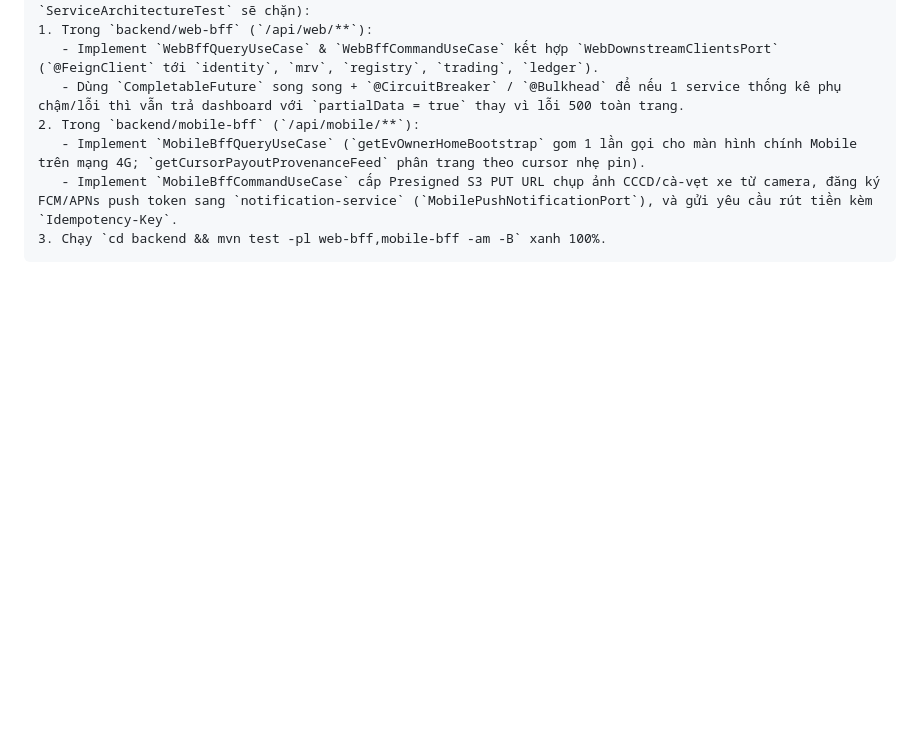
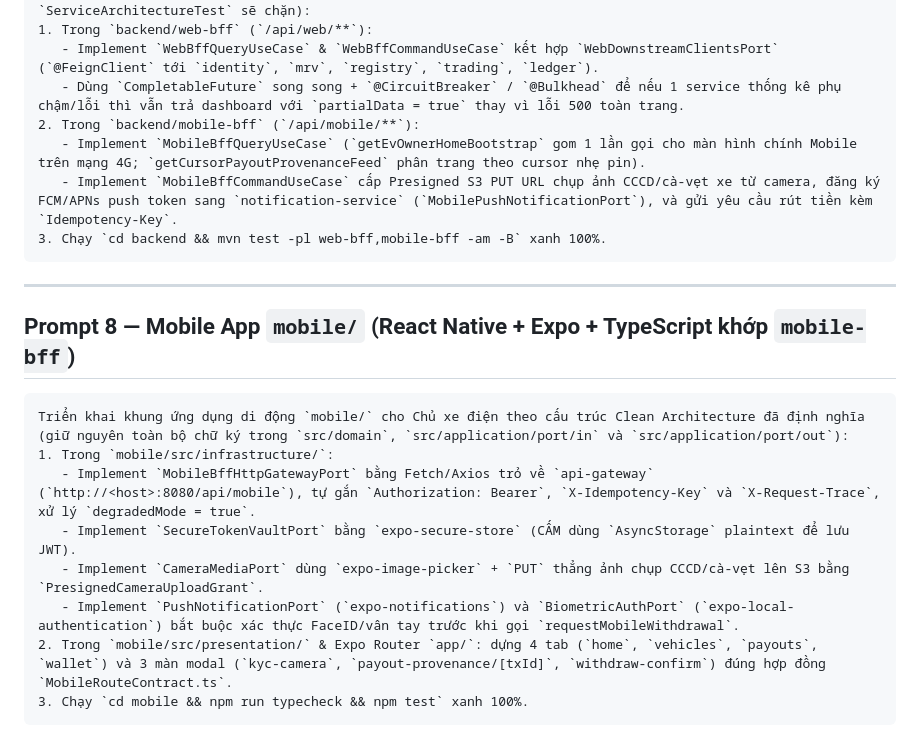
Before and after one commit to LeHuyTuong/carbonx-marketplace, a Markdown page: docs/prompts/DEEPSEEK_PROMPTS.md, the part around the change. GitHub-like rendering; blank space fills up the shorter version.

````diff
--- a/docs/prompts/DEEPSEEK_PROMPTS.md
+++ b/docs/prompts/DEEPSEEK_PROMPTS.md
@@ -131,3 +131,18 @@ Triển khai 2 module BFF không trạng thái (TUYỆT ĐỐI KHÔNG thêm JPA/
    - Implement `MobileBffCommandUseCase` cấp Presigned S3 PUT URL chụp ảnh CCCD/cà-vẹt xe từ camera, đăng ký FCM/APNs push token sang `notification-service` (`MobilePushNotificationPort`), và gửi yêu cầu rút tiền kèm `Idempotency-Key`.
 3. Chạy `cd backend && mvn test -pl web-bff,mobile-bff -am -B` xanh 100%.
 ```
+
+---
+
+## Prompt 8 — Mobile App `mobile/` (**React Native + Expo + TypeScript** khớp `mobile-bff`)
+
+```text
+Triển khai khung ứng dụng di động `mobile/` cho Chủ xe điện theo cấu trúc Clean Architecture đã định nghĩa (giữ nguyên toàn bộ chữ ký trong `src/domain`, `src/application/port/in` và `src/application/port/out`):
+1. Trong `mobile/src/infrastructure/`:
+   - Implement `MobileBffHttpGatewayPort` bằng Fetch/Axios trỏ về `api-gateway` (`http://<host>:8080/api/mobile`), tự gắn `Authorization: Bearer`, `X-Idempotency-Key` và `X-Request-Trace`, xử lý `degradedMode = true`.
+   - Implement `SecureTokenVaultPort` bằng `expo-secure-store` (CẤM dùng `AsyncStorage` plaintext để lưu JWT).
+   - Implement `CameraMediaPort` dùng `expo-image-picker` + `PUT` thẳng ảnh chụp CCCD/cà-vẹt lên S3 bằng `PresignedCameraUploadGrant`.
+   - Implement `PushNotificationPort` (`expo-notifications`) và `BiometricAuthPort` (`expo-local-authentication`) bắt buộc xác thực FaceID/vân tay trước khi gọi `requestMobileWithdrawal`.
+2. Trong `mobile/src/presentation/` & Expo Router `app/`: dựng 4 tab (`home`, `vehicles`, `payouts`, `wallet`) và 3 màn modal (`kyc-camera`, `payout-provenance/[txId]`, `withdraw-confirm`) đúng hợp đồng `MobileRouteContract.ts`.
+3. Chạy `cd mobile && npm run typecheck && npm test` xanh 100%.
+```
````
Also changed, not shown: MASTER-PLAN.md (+3 -2 lines), README.md (+1 -0 lines), docs/diagrams/microservices-architecture.png, 12 other files.
